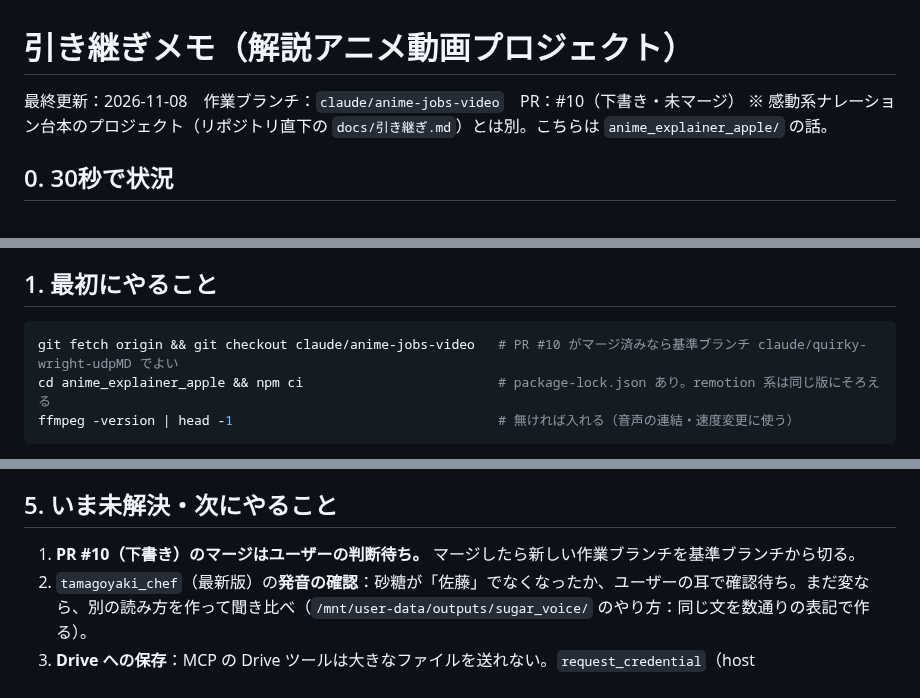
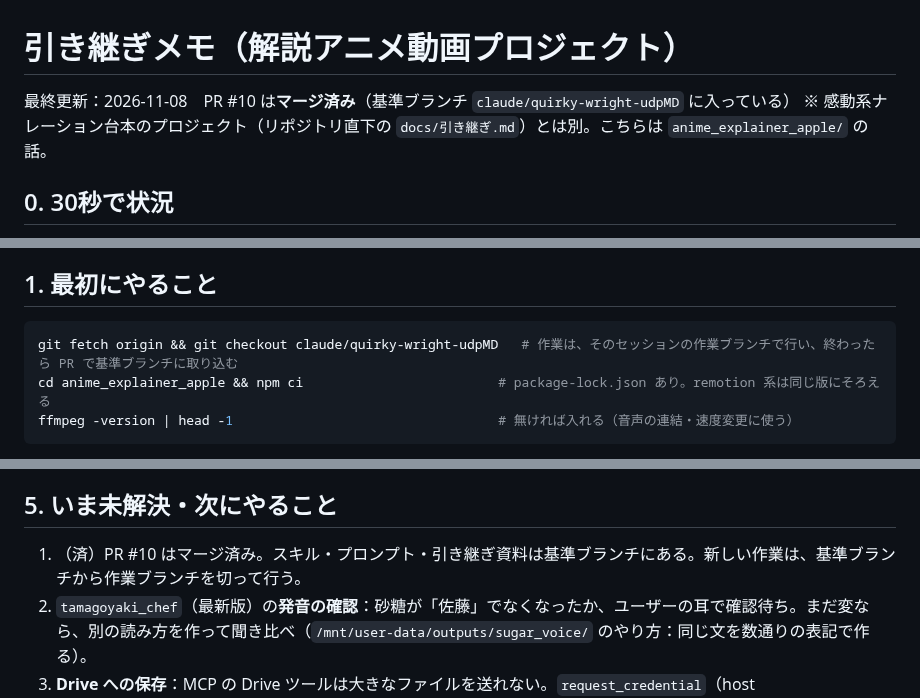
Before and after one commit to kokeko2ko-ui/my-project, a Markdown page: anime_explainer_apple/docs/引き継ぎ.md, 3 parts joined by grey strips. Drawn GitHub-style.

Commit message:
引き継ぎ資料：PR #10 はマージ済みに更新
Co-Authored-By: Claude Sonnet 5.5 <noreply@anthropic.com>
Claude-Session: https://claude.ai/code/session_01Kxrtb4HtJC7UqMBkBGGEhX

````diff
--- a/anime_explainer_apple/docs/引き継ぎ.md
+++ b/anime_explainer_apple/docs/引き継ぎ.md
@@ -1,6 +1,6 @@
 # 引き継ぎメモ（解説アニメ動画プロジェクト）
 
-最終更新：2026-11-08　作業ブランチ：`claude/anime-jobs-video`　PR：#10（下書き・未マージ）
+最終更新：2026-11-08　PR #10 は**マージ済み**（基準ブランチ `claude/quirky-wright-udpMD` に入っている）
 ※ 感動系ナレーション台本のプロジェクト（リポジトリ直下の `docs/引き継ぎ.md`）とは別。こちらは `anime_explainer_apple/` の話。
 
 ## 0. 30秒で状況
@@ -11,7 +11,7 @@
 
 ## 1. 最初にやること
 ```bash
-git fetch origin && git checkout claude/anime-jobs-video   # PR #10 がマージ済みなら基準ブランチ claude/quirky-wright-udpMD でよい
+git fetch origin && git checkout claude/quirky-wright-udpMD   # 作業は、そのセッションの作業ブランチで行い、終わったら PR で基準ブランチに取り込む
 cd anime_explainer_apple && npm ci                         # package-lock.json あり。remotion 系は同じ版にそろえる
 ffmpeg -version | head -1                                  # 無ければ入れる（音声の連結・速度変更に使う）
 ```
@@ -63,7 +63,7 @@ node tools/render.js final             # 本番（run_in_background）
 - 参考動画は実在の料理人のチャンネル。**台詞・口癖・見た目は真似しない。**
 
 ## 5. いま未解決・次にやること
-1. **PR #10（下書き）のマージはユーザーの判断待ち。** マージしたら新しい作業ブランチを基準ブランチから切る。
+1. （済）PR #10 はマージ済み。スキル・プロンプト・引き継ぎ資料は基準ブランチにある。新しい作業は、基準ブランチから作業ブランチを切って行う。
 2. `tamagoyaki_chef`（最新版）の**発音の確認**：砂糖が「佐藤」でなくなったか、ユーザーの耳で確認待ち。まだ変なら、別の読み方を作って聞き比べ（`/mnt/user-data/outputs/sugar_voice/` のやり方：同じ文を数通りの表記で作る）。
 3. **Drive への保存**：MCP の Drive ツールは大きなファイルを送れない。`request_credential`（host `www.googleapis.com`）で Playground のアクセストークン（約1時間）を保存してもらい、`node tools/upload_drive.js <ファイル>`。保存先はマイドライブ直下の「解説アニメ」フォルダ（`drive.file` の権限では既存フォルダに入れられない）。**今は期限切れ。** ユーザーの Google Cloud「kandou」プロジェクトとOAuth Playgroundのタブは、ユーザーが開いていた。
 4. 次の題材：ユーザーから未指定。料理（卵焼きの続き：とろとろオムレツ）か雑学を聞く。
````
